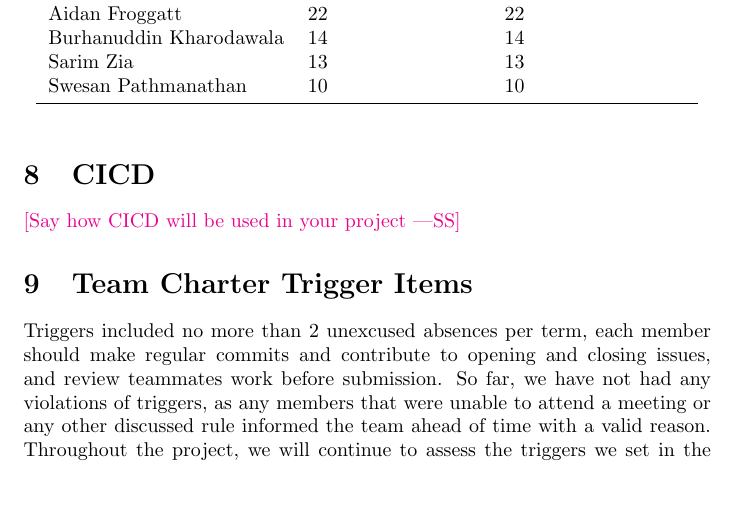
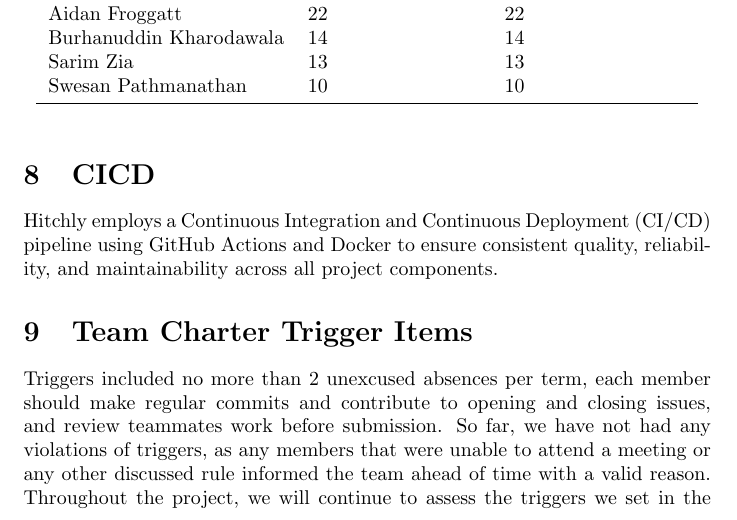
Before and after one commit to hitchly/hitchly, a LaTeX document (docs/projMngmnt/POC_Team_Contrib.tex): part of page 3 of 4, cut so that both start at the same text, the shorter picture padded with empty space. Compiled offline with pdfLaTeX.

Commit message:
adding intro to CI/CD section

```diff
--- a/docs/projMngmnt/POC_Team_Contrib.tex
+++ b/docs/projMngmnt/POC_Team_Contrib.tex
@@ -150,7 +150,9 @@ Swesan Pathmanathan & 10 & 10 \\
 
 \section{CICD}
 
-\wss{Say how CICD will be used in your project}
+Hitchly employs a Continuous Integration and Continuous Deployment (CI/CD) pipeline using
+GitHub Actions and Docker to ensure consistent quality, reliability, and maintainability
+across all project components.
 
 \section{Team Charter Trigger Items}
 
```
